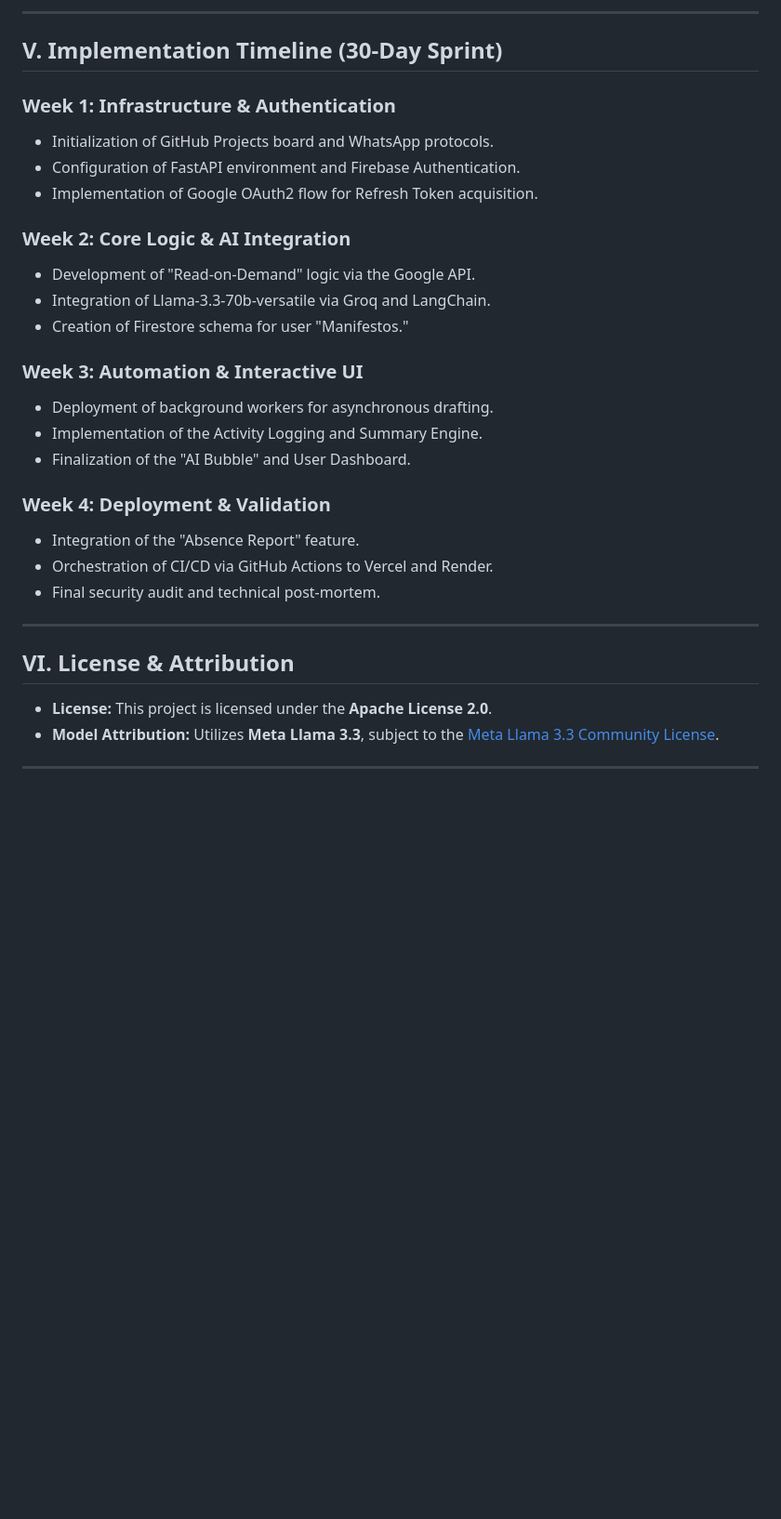
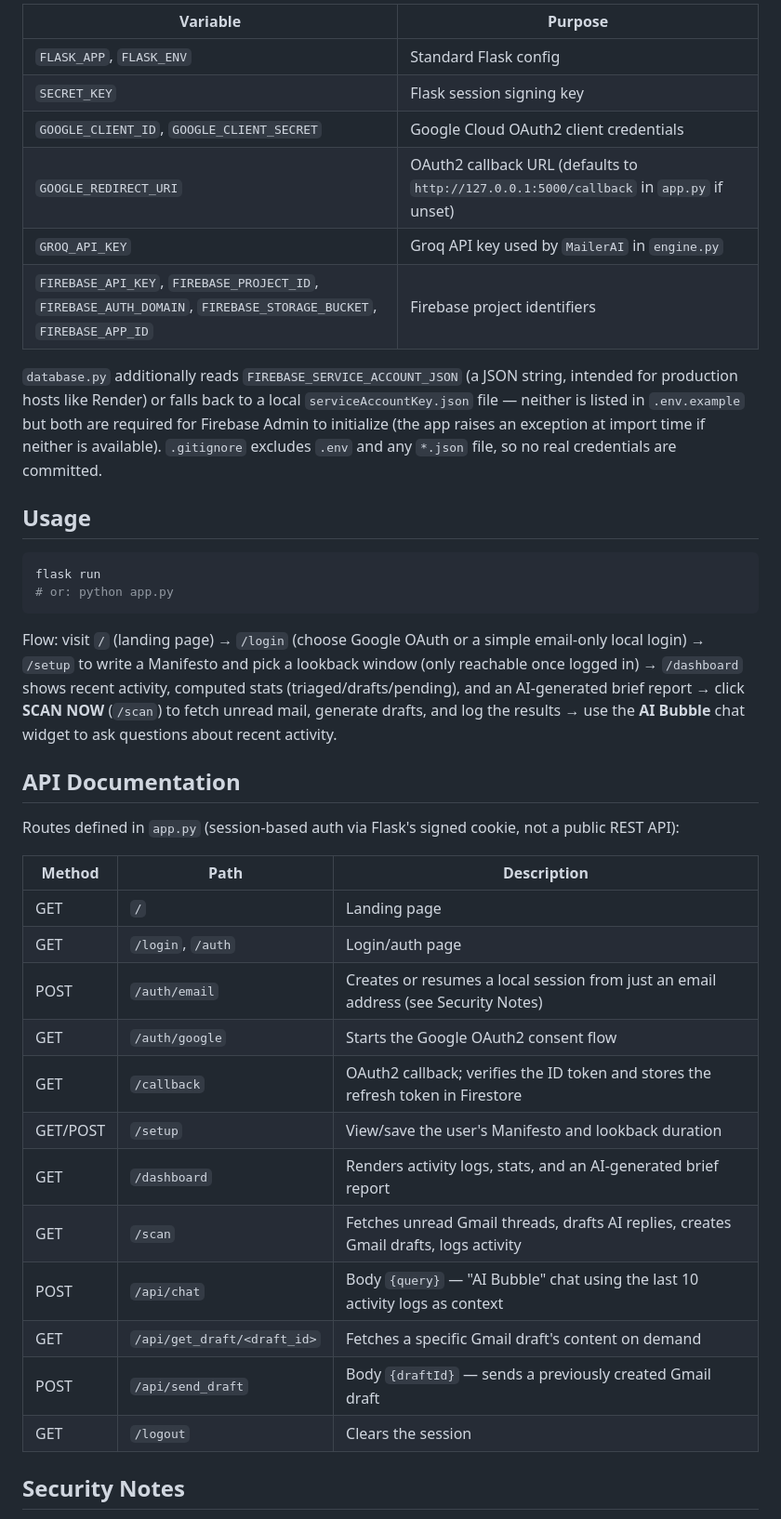
Before and after one commit to successjoseph/MAILER, a Markdown page: README.md, the part around one of its changes. Shown at 93% size. Rendered like a GitHub page; blank space fills up the shorter version.

````diff
--- a/README.md
+++ b/README.md
@@ -45,33 +47,42 @@ The operational lifecycle of **MAILER** is engineered for frictionless, autonomo
 
----
+| Variable | Purpose |
+|---|---|
+| `FLASK_APP`, `FLASK_ENV` | Standard Flask config |
+| `SECRET_KEY` | Flask session signing key |
+| `GOOGLE_CLIENT_ID`, `GOOGLE_CLIENT_SECRET` | Google Cloud OAuth2 client credentials |
+| `GOOGLE_REDIRECT_URI` | OAuth2 callback URL (defaults to `http://127.0.0.1:5000/callback` in `app.py` if unset) |
+| `GROQ_API_KEY` | Groq API key used by `MailerAI` in `engine.py` |
+| `FIREBASE_API_KEY`, `FIREBASE_PROJECT_ID`, `FIREBASE_AUTH_DOMAIN`, `FIREBASE_STORAGE_BUCKET`, `FIREBASE_APP_ID` | Firebase project identifiers |
 
-## V. Implementation Timeline (30-Day Sprint)
+`database.py` additionally reads `FIREBASE_SERVICE_ACCOUNT_JSON` (a JSON string, intended for production hosts like Render) or falls back to a local `serviceAccountKey.json` file — neither is listed in `.env.example` but both are required for Firebase Admin to initialize (the app raises an exception at import time if neither is available). `.gitignore` excludes `.env` and any `*.json` file, so no real credentials are committed.
 
-### **Week 1: Infrastructure & Authentication**
-* Initialization of GitHub Projects board and WhatsApp protocols.
-* Configuration of FastAPI environment and Firebase Authentication.
-* Implementation of Google OAuth2 flow for Refresh Token acquisition.
+## Usage
 
-### **Week 2: Core Logic & AI Integration**
-* Development of "Read-on-Demand" logic via the Google API.
-* Integration of Llama-3.3-70b-versatile via Groq and LangChain.
-* Creation of Firestore schema for user "Manifestos."
+```bash
+flask run
+# or: python app.py
+```
 
-### **Week 3: Automation & Interactive UI**
-* Deployment of background workers for asynchronous drafting.
-* Implementation of the Activity Logging and Summary Engine.
-* Finalization of the "AI Bubble" and User Dashboard.
+Flow: visit `/` (landing page) → `/login` (choose Google OAuth or a simple email-only local login) → `/setup` to write a Manifesto and pick a lookback window (only reachable once logged in) → `/dashboard` shows recent activity, computed stats (triaged/drafts/pending), and an AI-generated brief report → click **SCAN NOW** (`/scan`) to fetch unread mail, generate drafts, and log the results → use the **AI Bubble** chat widget to ask questions about recent activity.
 
-### **Week 4: Deployment & Validation**
-* Integration of the "Absence Report" feature.
-* Orchestration of CI/CD via GitHub Actions to Vercel and Render.
-* Final security audit and technical post-mortem.
+## API Documentation
 
----
+Routes defined in `app.py` (session-based auth via Flask's signed cookie, not a public REST API):
 
-## VI. License & Attribution
-* **License:** This project is licensed under the **Apache License 2.0**.
-* **Model Attribution:** Utilizes **Meta Llama 3.3**, subject to the [Meta Llama 3.3 Community License](https://llama.meta.com/llama3/license/).
+| Method | Path | Description |
+|---|---|---|
+| GET | `/` | Landing page |
+| GET | `/login`, `/auth` | Login/auth page |
+| POST | `/auth/email` | Creates or resumes a local session from just an email address (see Security Notes) |
+| GET | `/auth/google` | Starts the Google OAuth2 consent flow |
+| GET | `/callback` | OAuth2 callback; verifies the ID token and stores the refresh token in Firestore |
+| GET/POST | `/setup` | View/save the user's Manifesto and lookback duration |
+| GET | `/dashboard` | Renders activity logs, stats, and an AI-generated brief report |
+| GET | `/scan` | Fetches unread Gmail threads, drafts AI replies, creates Gmail drafts, logs activity |
+| POST | `/api/chat` | Body `{query}` — "AI Bubble" chat using the last 10 activity logs as context |
+| GET | `/api/get_draft/<draft_id>` | Fetches a specific Gmail draft's content on demand |
+| POST | `/api/send_draft` | Body `{draftId}` — sends a previously created Gmail draft |
+| GET | `/logout` | Clears the session |
 
----
+## Security Notes
 
````
Also changed, not shown: other parts of README.md (+44 -31 lines).
